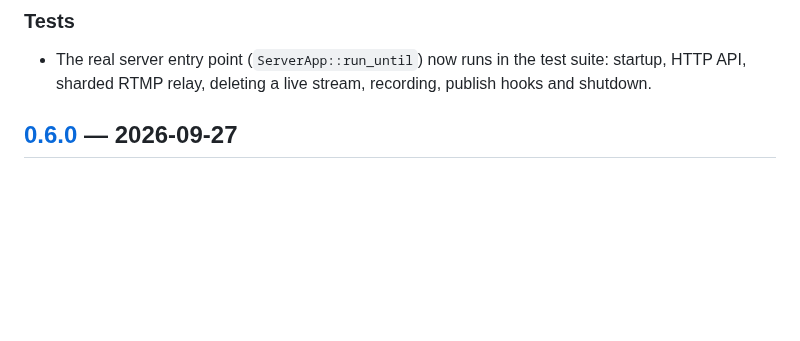
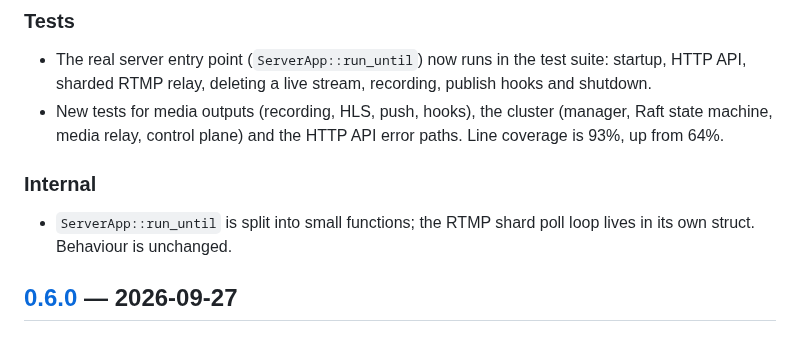
Before and after one commit to OpenRTMP/librtmp2-server, a Markdown page: CHANGELOG.md, the part around the change. Drawn GitHub-style; blank space fills up the shorter version.

Commit message:
Changelog: 0.6.1 test coverage and run_until split
Co-Authored-By: Claude Opus 5.5 (1M context) <noreply@anthropic.com>
Claude-Session: https://claude.ai/code/session_017zwRjF57hJ56nbsK7yApc6

```diff
--- a/CHANGELOG.md
+++ b/CHANGELOG.md
@@ -35,6 +35,13 @@ begin at `1.0.0`.
 - The real server entry point (`ServerApp::run_until`) now runs in the
   test suite: startup, HTTP API, sharded RTMP relay, deleting a live
   stream, recording, publish hooks and shutdown.
+- New tests for media outputs (recording, HLS, push, hooks), the cluster
+  (manager, Raft state machine, media relay, control plane) and the HTTP
+  API error paths. Line coverage is 93%, up from 64%.
+
+### Internal
+- `ServerApp::run_until` is split into small functions; the RTMP shard
+  poll loop lives in its own struct. Behaviour is unchanged.
 
 ## [0.6.0] — 2026-09-27
 
```
